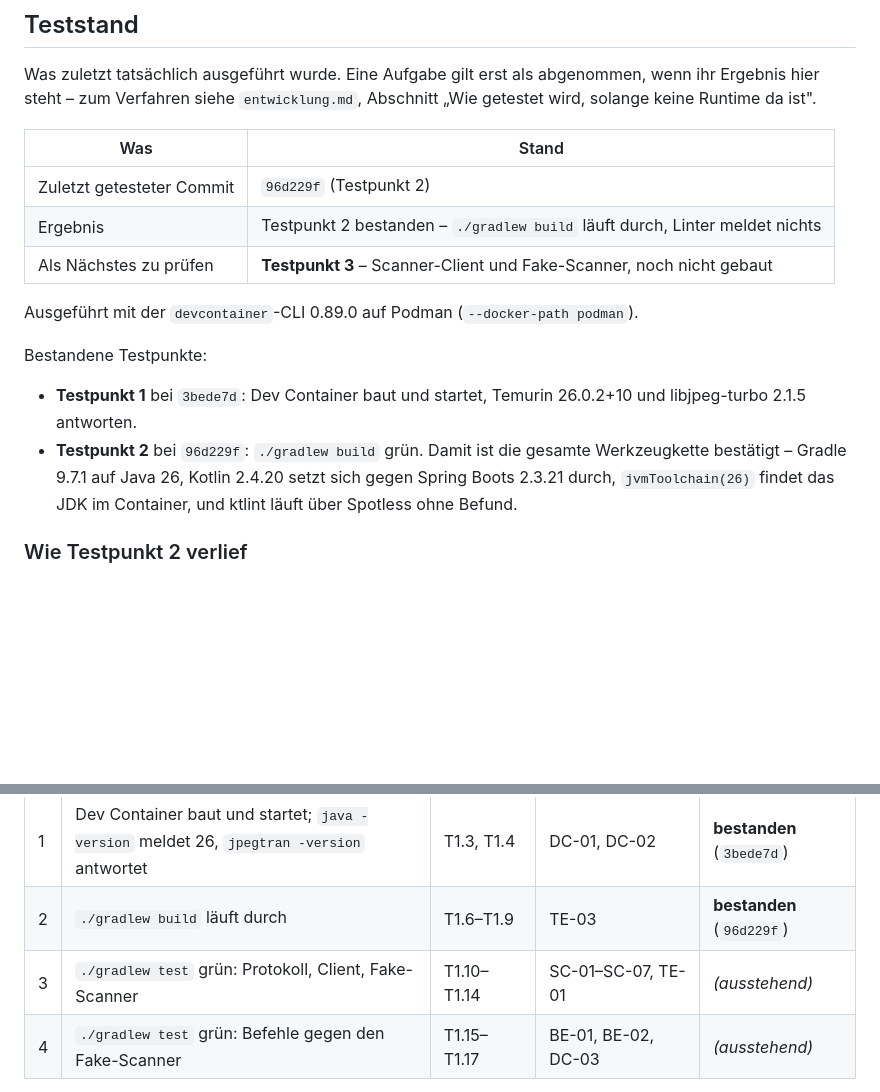
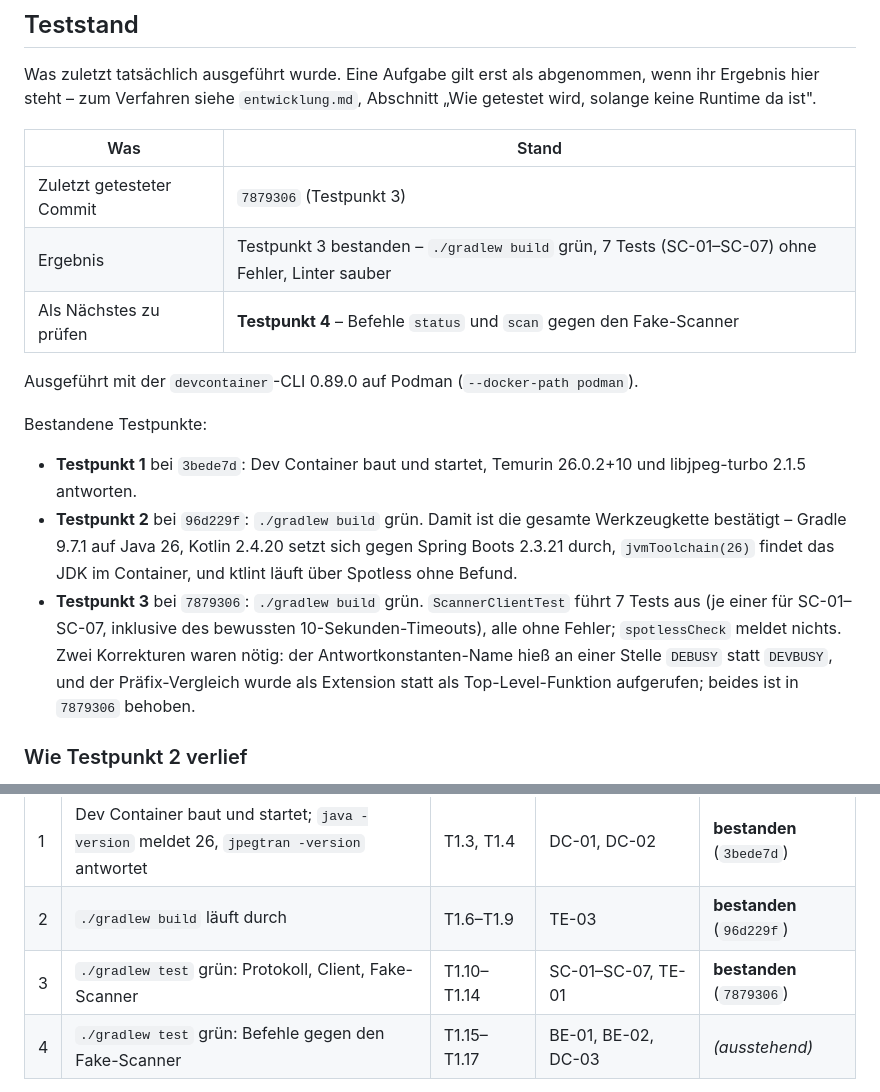
Before and after one commit to digiwomb-dev/UnboundAir, a Markdown page: docs/meilenstein-1.md, 2 parts joined by grey strips. GitHub-like rendering; blank space fills up the shorter version.

Commit message:
docs: record test point 3 as passed

```diff
--- a/docs/meilenstein-1.md
+++ b/docs/meilenstein-1.md
@@ -12,9 +12,9 @@ Was zuletzt tatsächlich ausgeführt wurde. Eine Aufgabe gilt erst als abgenomme
 
 | Was | Stand |
 |---|---|
-| Zuletzt getesteter Commit | `96d229f` (Testpunkt 2) |
-| Ergebnis | Testpunkt 2 bestanden – `./gradlew build` läuft durch, Linter meldet nichts |
-| Als Nächstes zu prüfen | **Testpunkt 3** – Scanner-Client und Fake-Scanner, noch nicht gebaut |
+| Zuletzt getesteter Commit | `7879306` (Testpunkt 3) |
+| Ergebnis | Testpunkt 3 bestanden – `./gradlew build` grün, 7 Tests (SC-01–SC-07) ohne Fehler, Linter sauber |
+| Als Nächstes zu prüfen | **Testpunkt 4** – Befehle `status` und `scan` gegen den Fake-Scanner |
 
 Ausgeführt mit der `devcontainer`-CLI 0.89.0 auf Podman (`--docker-path podman`).
 
@@ -22,6 +22,7 @@ Bestandene Testpunkte:
 
 - **Testpunkt 1** bei `3bede7d`: Dev Container baut und startet, Temurin 26.0.2+10 und libjpeg-turbo 2.1.5 antworten.
 - **Testpunkt 2** bei `96d229f`: `./gradlew build` grün. Damit ist die gesamte Werkzeugkette bestätigt – Gradle 9.7.1 auf Java 26, Kotlin 2.4.20 setzt sich gegen Spring Boots 2.3.21 durch, `jvmToolchain(26)` findet das JDK im Container, und ktlint läuft über Spotless ohne Befund.
+- **Testpunkt 3** bei `7879306`: `./gradlew build` grün. `ScannerClientTest` führt 7 Tests aus (je einer für SC-01–SC-07, inklusive des bewussten 10-Sekunden-Timeouts), alle ohne Fehler; `spotlessCheck` meldet nichts. Zwei Korrekturen waren nötig: der Antwortkonstanten-Name hieß an einer Stelle `DEBUSY` statt `DEVBUSY`, und der Präfix-Vergleich wurde als Extension statt als Top-Level-Funktion aufgerufen; beides ist in `7879306` behoben.
 
 ### Wie Testpunkt 2 verlief
 
@@ -37,7 +38,7 @@ Der Meilenstein ist in vier Testpunkte geschnitten, damit ein Fehlschlag klein u
 |---|---|---|---|---|
 | 1 | Dev Container baut und startet; `java -version` meldet 26, `jpegtran -version` antwortet | T1.3, T1.4 | DC-01, DC-02 | **bestanden** (`3bede7d`) |
 | 2 | `./gradlew build` läuft durch | T1.6–T1.9 | TE-03 | **bestanden** (`96d229f`) |
-| 3 | `./gradlew test` grün: Protokoll, Client, Fake-Scanner | T1.10–T1.14 | SC-01–SC-07, TE-01 | *(ausstehend)* |
+| 3 | `./gradlew test` grün: Protokoll, Client, Fake-Scanner | T1.10–T1.14 | SC-01–SC-07, TE-01 | **bestanden** (`7879306`) |
 | 4 | `./gradlew test` grün: Befehle gegen den Fake-Scanner | T1.15–T1.17 | BE-01, BE-02, DC-03 | *(ausstehend)* |
 
 Die Aufgaben T1.0 bis T1.2, T1.5 und T1.18 ändern nur Doku und Konfiguration und brauchen keinen Testlauf.
```
Also changed, not shown: other parts of docs/meilenstein-1.md (+5 -5 lines).
